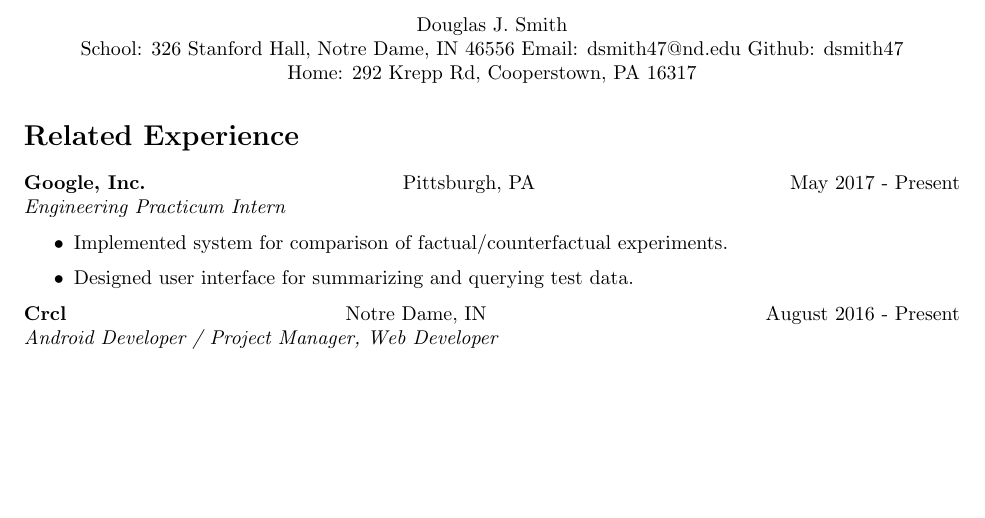
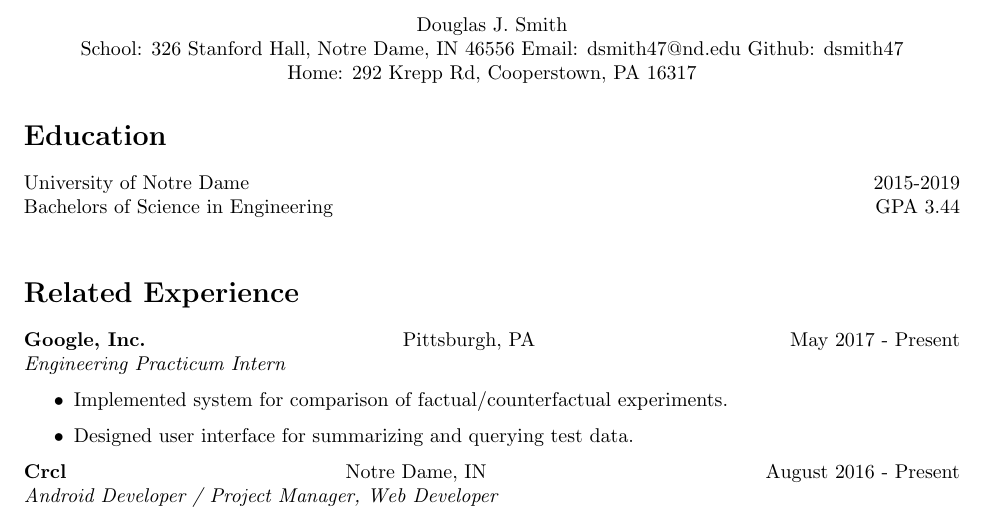
Before and after one commit to dsmith47/Resume, a LaTeX CV (long_resume.tex): part of page 1 of 2, cut so that both start at the same text, the shorter picture padded with empty space. Compiled offline with pdfLaTeX.

Commit message:
Added Education section to long resume.

```diff
--- a/long_resume.tex
+++ b/long_resume.tex
@@ -25,6 +25,15 @@
     Home: 292 Krepp Rd, Cooperstown, PA 16317
   }
 
+  \section*{Education}
+    University of Notre Dame
+    \hfill
+    2015-2019
+    \\
+    Bachelors of Science in Engineering
+    \hfill
+    GPA 3.44
+    \\
   \section*{Related Experience}
     \textbf{Google, Inc.}
     \hfill
```
Also changed, not shown: 2 other files.
